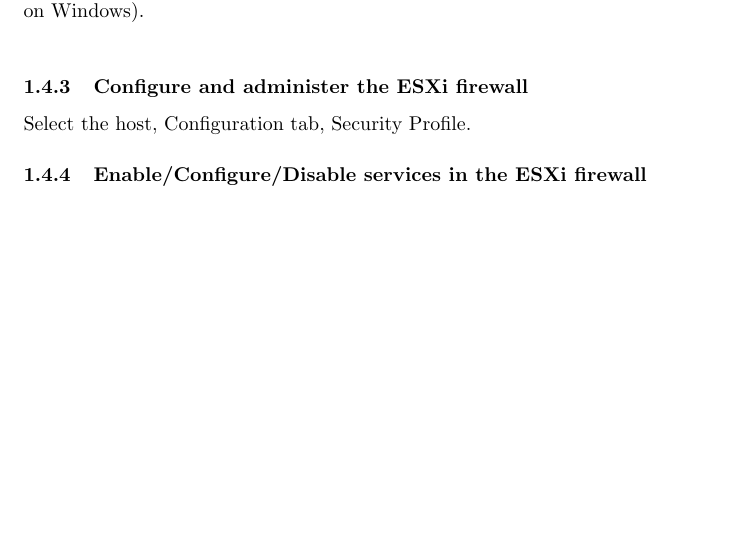
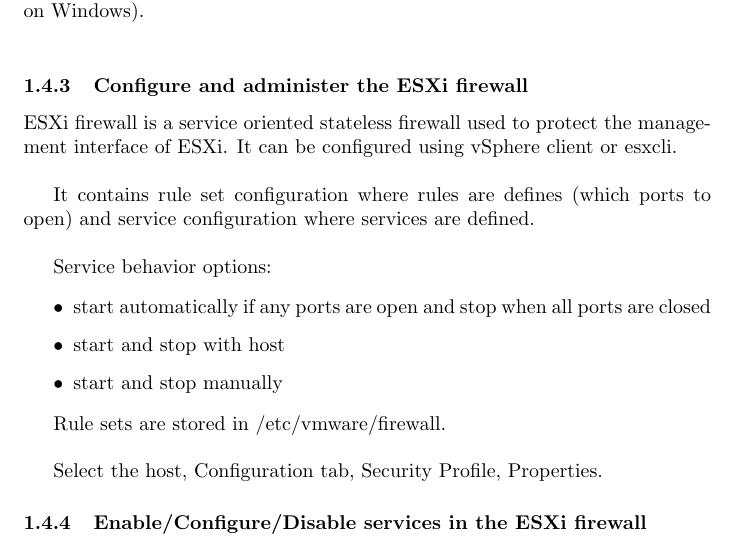
Before and after one commit to mmb/vcp_notes, a LaTeX document (vcp.tex, which reads 1.4_secure_vcenter_server_and_esxi.tex): part of page 22 of 92, cut so that both start at the same text, the shorter picture padded with empty space. Compiled offline with pdfLaTeX.

Commit message:
add more esxi firewall

```diff
--- a/1.4_secure_vcenter_server_and_esxi.tex
+++ b/1.4_secure_vcenter_server_and_esxi.tex
@@ -68,7 +68,29 @@
 
 \subsubsection{Configure and administer the ESXi firewall}
 
-Select the host, Configuration tab, Security Profile.
+ESXi firewall is a service oriented stateless firewall used to protect
+the management interface of ESXi. It can be configured using vSphere client
+or esxcli.\\
+
+It contains rule set configuration where rules are defines (which ports to
+open) and service configuration where services are defined.\\
+
+Service behavior options:
+
+\begin{itemize}
+
+\item start automatically if any ports are open and stop when all ports are
+closed
+
+\item start and stop with host
+
+\item start and stop manually
+
+\end{itemize}
+
+Rule sets are stored in /etc/vmware/firewall.\\
+
+Select the host, Configuration tab, Security Profile, Properties.
 
 \subsubsection{Enable/Configure/Disable services in the ESXi firewall}
 
```
